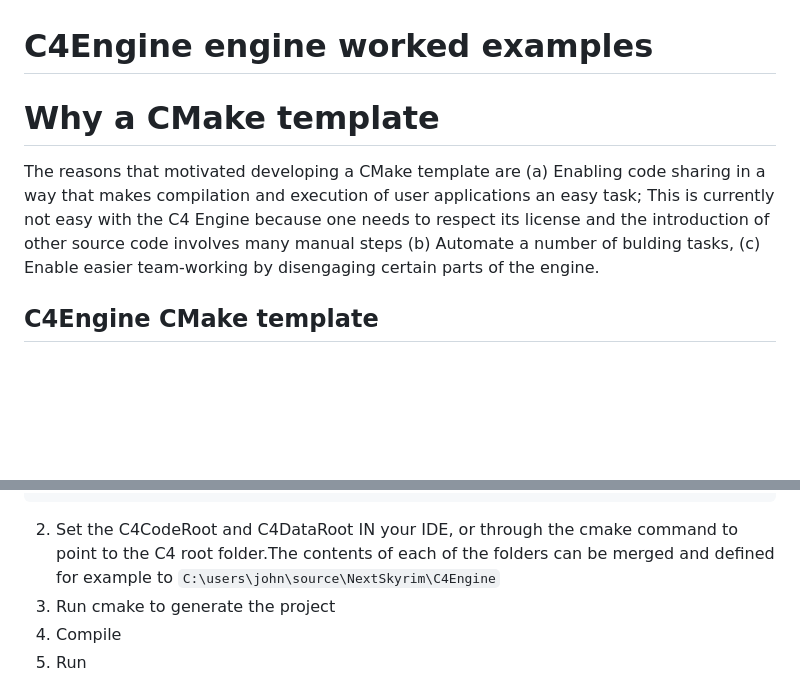
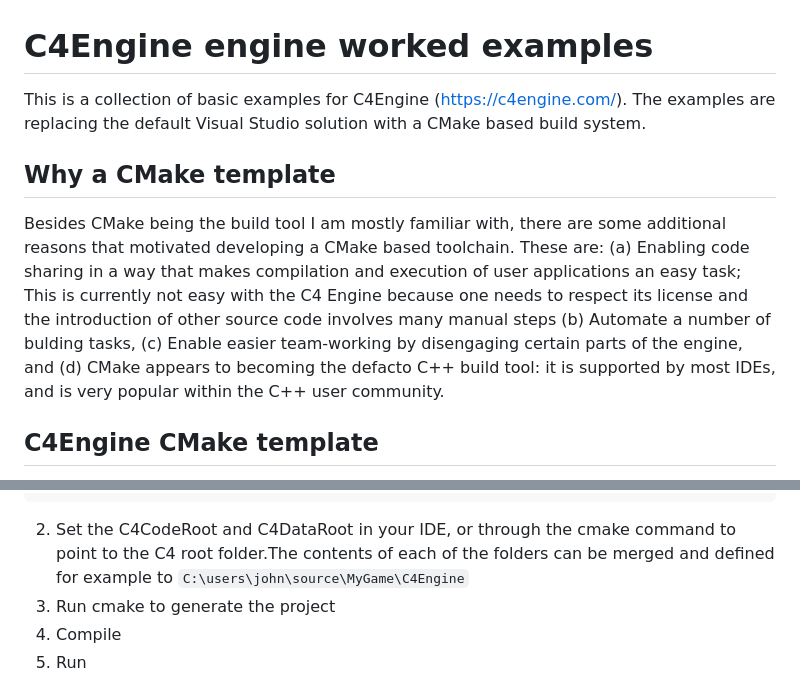
Before and after one commit to jwatte/C4EngineExamples, a Markdown page: Readme.md, 2 parts joined by grey strips. Rendered like a GitHub page; blank space fills up the shorter version.

````diff
--- a/Readme.md
+++ b/Readme.md
@@ -1,7 +1,7 @@
 # C4Engine engine worked examples
-
-# Why a CMake template
-The reasons that motivated developing a CMake template are (a) Enabling code sharing in a way that makes compilation and execution of user applications an easy task; This is currently not easy with the C4 Engine because one needs to respect its license and the introduction of other source code involves many manual steps (b) Automate a number of bulding tasks, (c) Enable easier team-working by disengaging certain parts of the engine.
+This is a collection of basic examples for C4Engine (https://c4engine.com/). The examples are replacing the default Visual Studio solution with a CMake based build system.
+## Why a CMake template
+Besides CMake being the build tool I am mostly familiar with, there are some additional reasons that motivated developing a CMake based toolchain. These are: (a) Enabling code sharing in a way that makes compilation and execution of user applications an easy task; This is currently not easy with the C4 Engine because one needs to respect its license and the introduction of other source code involves many manual steps (b) Automate a number of bulding tasks, (c) Enable easier team-working by disengaging certain parts of the engine, and (d) CMake appears to becoming the defacto C++ build tool: it is supported by most IDEs, and is very popular within the C++ user community.
 
 ## C4Engine CMake template
 The C4Engine engine CMake template offers a number of features that ease the development of applications, particularly for people used to working with CMake. The template:
@@ -29,7 +29,7 @@ The C4Engine engine CMake template offers a number of features that ease the dev
               | Readme.md
               | ...
  ```
- 2. Set the C4CodeRoot and C4DataRoot IN your IDE, or through the cmake command to point to the C4 root folder.The contents of each of the folders can be merged and defined for example to `C:\users\john\source\NextSkyrim\C4Engine`
+ 2. Set the C4CodeRoot and C4DataRoot in your IDE, or through the cmake command to point to the C4 root folder.The contents of each of the folders can be merged and defined for example to `C:\users\john\source\MyGame\C4Engine`
  3. Run cmake to generate the project
  4. Compile
  5. Run
````
